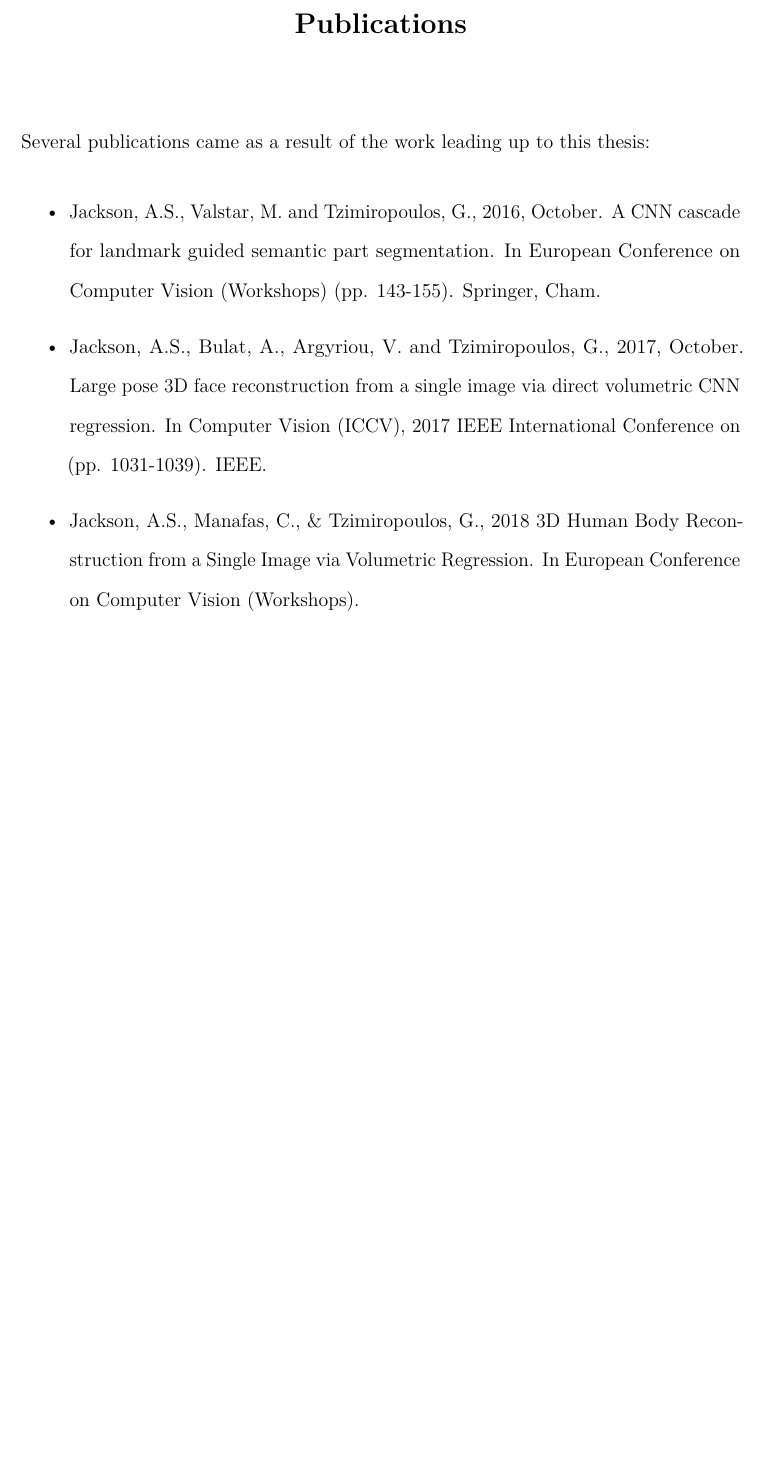
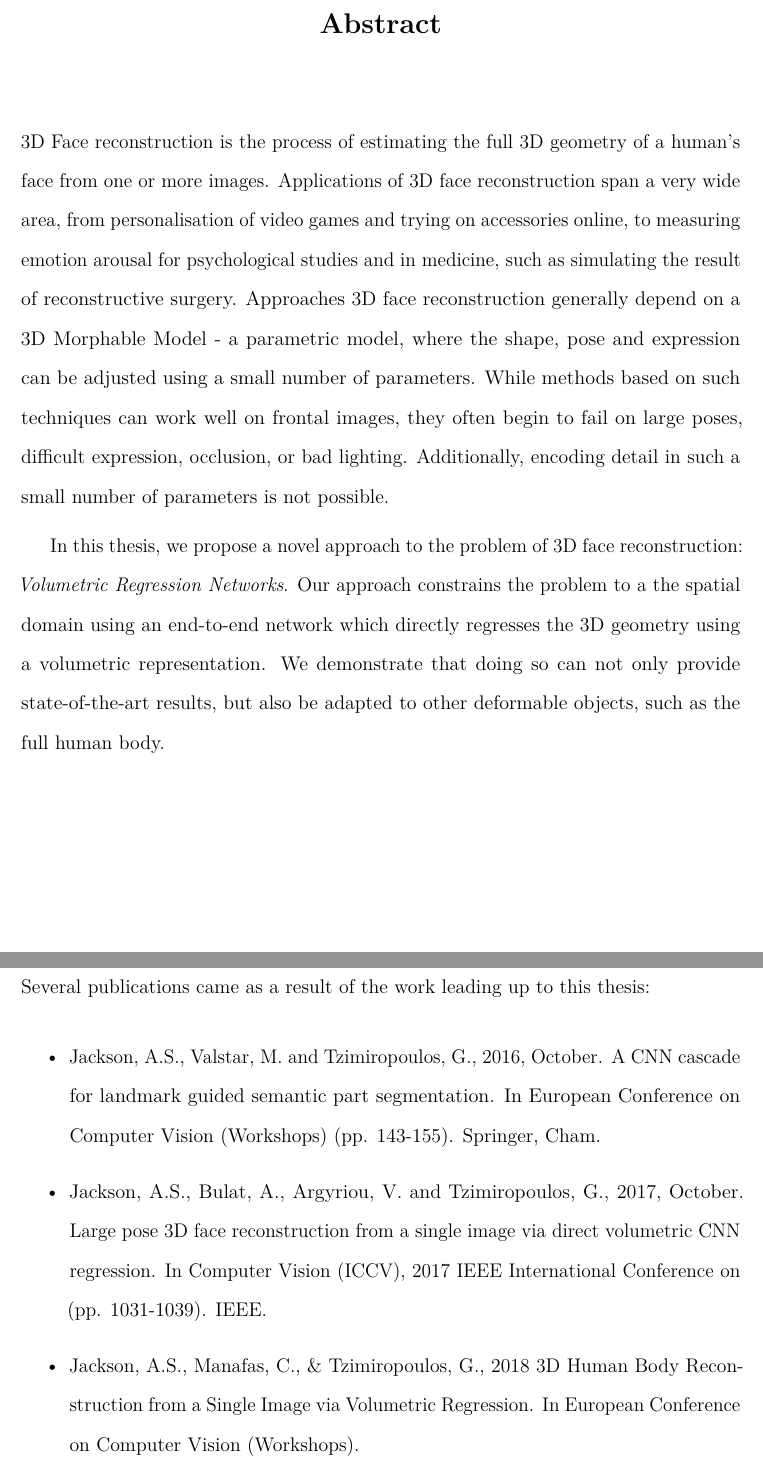
Before and after one commit to AaronJackson/thesis, a LaTeX thesis (thesis.tex, which reads abstract/abstract.tex): part of page 5 of 99 before the commit and two parts of pages 5 and 6 of 100 after it, the two joined at a grey line, cut at the place of the change, the shorter picture padded with empty space. Compiled offline with pdfLaTeX.

Commit message:
Abstract

```diff
--- /dev/null
+++ b/abstract/abstract.tex
@@ -0,0 +1,30 @@
+
+
+\begin{abstract}
+  3D Face reconstruction is the process of estimating the full 3D
+  geometry of a human's face from one or more images. Applications of
+  3D face reconstruction span a very wide area, from personalisation
+  of video games and trying on accessories online, to measuring
+  emotion arousal for psychological studies and in medicine, such as
+  simulating the result of reconstructive surgery. Approaches 3D face
+  reconstruction generally depend on a 3D Morphable Model - a
+  parametric model, where the shape, pose and expression can be
+  adjusted using a small number of parameters. While methods based on
+  such techniques can work well on frontal images, they often begin to
+  fail on large poses, difficult expression, occlusion, or bad
+  lighting. Additionally, encoding detail in such a small number of
+  parameters is not possible.
+
+  In this thesis, we propose a novel approach to the problem of 3D
+  face reconstruction: \textit{Volumetric Regression Networks}. Our
+  approach constrains the problem to a the spatial domain using an
+  end-to-end network which directly regresses the 3D geometry using a
+  volumetric representation. We demonstrate that doing so can not only
+  provide state-of-the-art results, but also be adapted to other
+  deformable objects, such as the full human body.
+\end{abstract}
+
+
+%%% Local Variables:
+%%% TeX-master: "../thesis"
+%%% End:
--- a/thesis.tex
+++ b/thesis.tex
@@ -117,7 +117,7 @@
 \include{declaration/declaration}
 \include{acknowledgement/acknowledgement}
 \include{dedication/dedication}
-%\include{abstract/abstract}
+\include{abstract/abstract}
 \include{publications/publications}
 
 % *********************** Adding TOC and List of Figures ***********************
```
